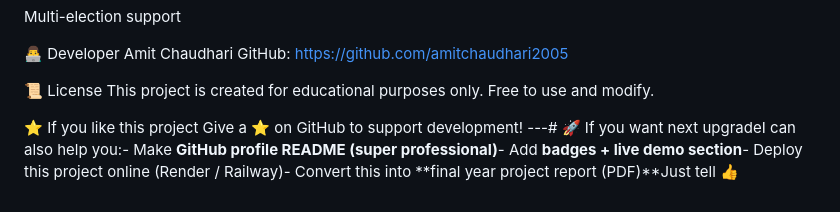
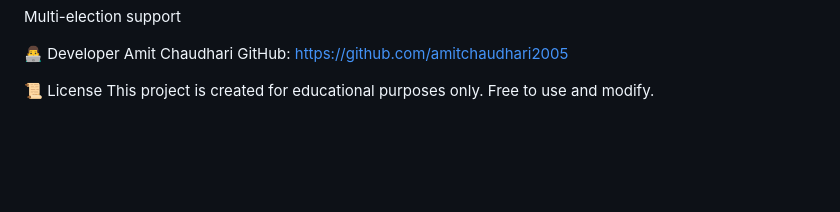
Before and after one commit to amitchaudhari2005/decentralized-voting-system, a Markdown page: README.md, the part around the change. Rendered like a GitHub page; blank space fills up the shorter version.

```diff
--- a/README.md
+++ b/README.md
@@ -260,7 +260,3 @@ GitHub: https://github.com/amitchaudhari2005
 📜 License
 This project is created for educational purposes only.
 Free to use and modify.
-
-⭐ If you like this project
-Give a ⭐ on GitHub to support development!
----# 🚀 If you want next upgradeI can also help you:- Make **GitHub profile README (super professional)**- Add **badges + live demo section**- Deploy this project online (Render / Railway)- Convert this into **final year project report (PDF)**Just tell 👍
```
